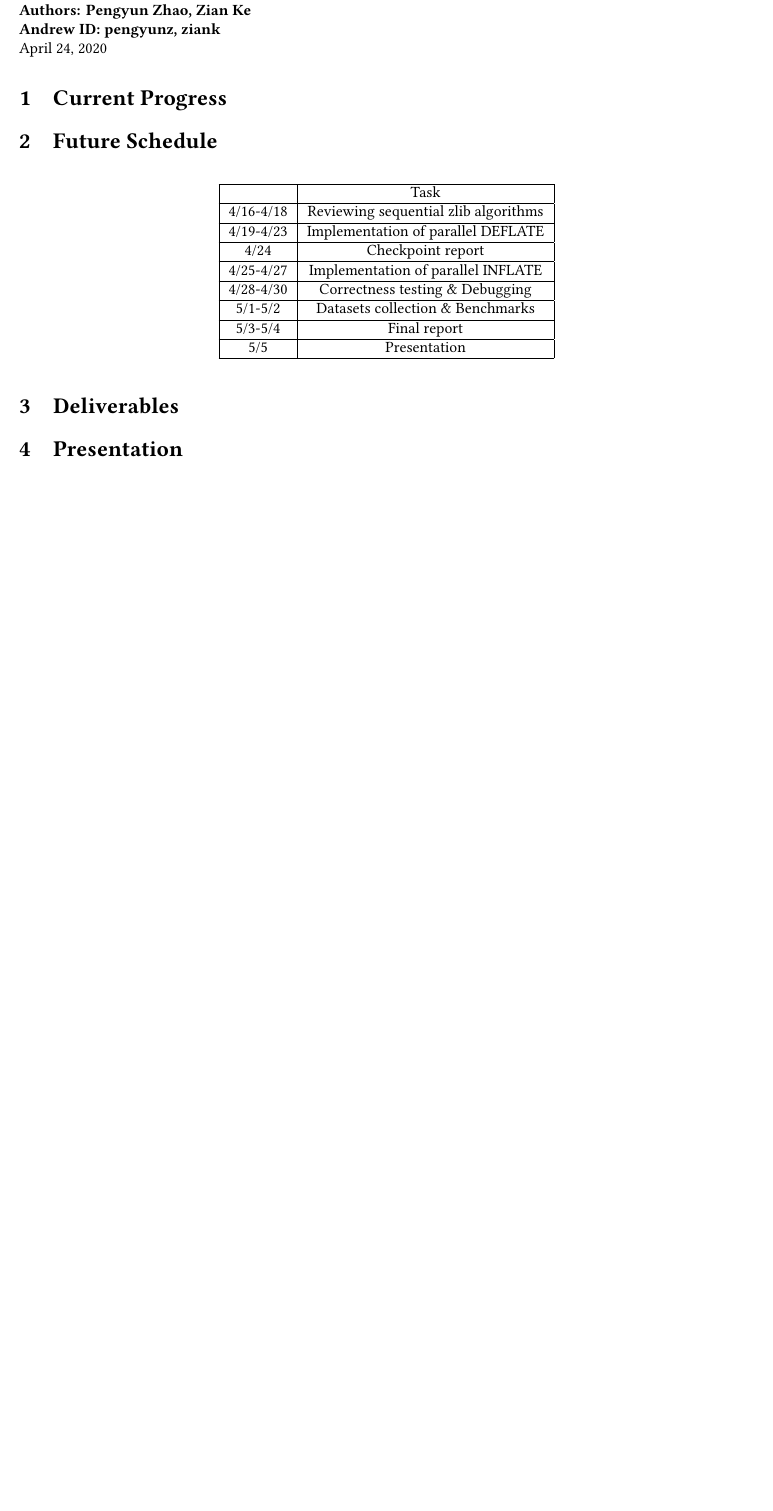
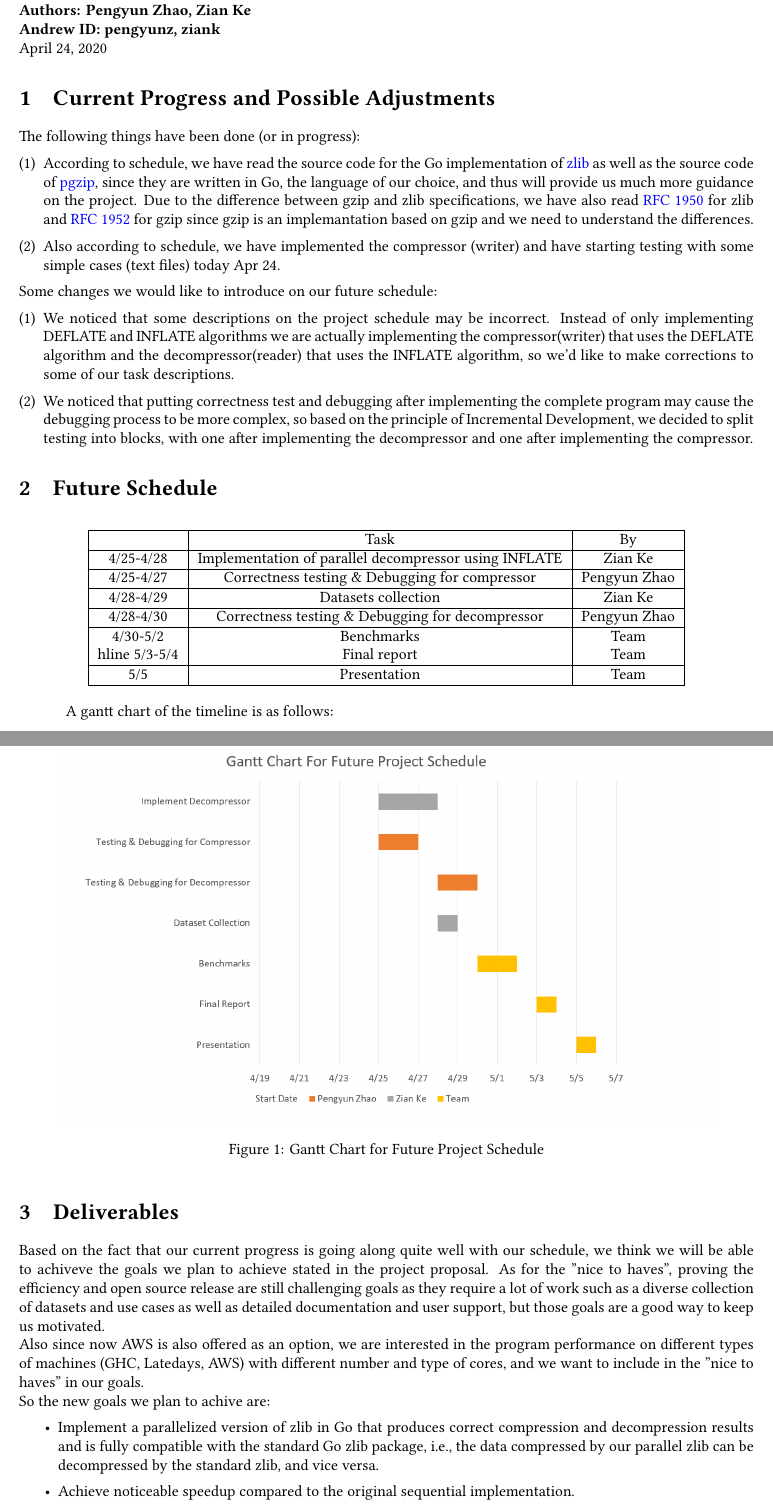
Before and after one commit to zianke/15618-final-project, a LaTeX document (checkpoint/report.tex): part of the page before the commit and two parts of pages 1 and 2 of 3 after it, the two joined at a grey line, cut so that both start at the same text, the shorter picture padded with empty space. Compiled offline with XeLaTeX.

Commit message:
wrote most of the report

```diff
--- a/checkpoint/report.tex
+++ b/checkpoint/report.tex
@@ -1,7 +1,7 @@
 %!TEX TS-program = xelatex
 
 \documentclass{article}
-
+\usepackage{enumerate}
 \input{PomonaLgcsFormatting}
 
 \title{Parallel implementation of zlib compression \& decompression}
@@ -14,25 +14,48 @@
 
 \maketitle
 
-\section{Current Progress}
-
-
+\section{Current Progress and Possible Adjustments}
+The following things have been done (or in progress):
+\begin{enumerate}[(1)]
+    \item According to schedule, we have read the source code for the Go implementation of \href{https://github.com/golang/go/tree/master/src/compress/zlib}{zlib} as well as the source code of \href{https://github.com/klauspost/pgzip}{pgzip}, since they are written in Go, the language of our choice, and thus will provide us much more guidance on the project. Due to the difference between gzip and zlib specifications, we have also read \href{https://tools.ietf.org/html/rfc1950}{RFC 1950} for zlib and \href{https://tools.ietf.org/html/rfc1952}{RFC 1952} for gzip since gzip is an implemantation based on gzip and we need to understand the differences.
+    \item Also according to schedule, we have implemented the compressor (writer) and have starting testing with some simple cases (text files) today Apr 24.
+\end{enumerate}
+Some changes we would like to introduce on our future schedule:
+\begin{enumerate}[(1)]
+    \item We noticed that some descriptions on the project schedule may be incorrect. Instead of only implementing DEFLATE and INFLATE algorithms we are actually implementing the compressor(writer) that uses the DEFLATE algorithm and the decompressor(reader) that uses the INFLATE algorithm, so we'd like to make corrections to some of our task descriptions.
+    \item We noticed that putting correctness test and debugging after implementing the complete program may cause the debugging process to be more complex, so based on the principle of Incremental Development, we decided to split testing into blocks, with one after implementing the decompressor and one after implementing the compressor.
+\end{enumerate}
 \section{Future Schedule}
 \begin{table}[!hbp]
 \begin{center}
-\begin{tabular}{|c|c|}
+\begin{tabular}{|c|c|c|}
 \hline
- & Task \\ \hline
-4/16-4/18 & Reviewing sequential zlib algorithms \\ \hline
-4/19-4/23 & Implementation of parallel DEFLATE \\ \hline
-4/24 & Checkpoint report \\ \hline
-4/25-4/27 & Implementation of parallel INFLATE \\ \hline
-4/28-4/30 & Correctness testing \& Debugging \\ \hline
-5/1-5/2 & Datasets collection \& Benchmarks \\ \hline
-5/3-5/4 & Final report \\ \hline
-5/5 & Presentation \\ \hline
+ & Task & By\\ \hline
+4/25-4/28 & Implementation of parallel decompressor using INFLATE & Zian Ke \\ \hline
+4/25-4/27 & Correctness testing \& Debugging for compressor & Pengyun Zhao\\ \hline
+4/28-4/29 & Datasets collection & Zian Ke \\ \hline
+4/28-4/30 & Correctness testing \& Debugging for decompressor & Pengyun Zhao\\ \hline
+4/30-5/2 & Benchmarks & Team \\hline
+5/3-5/4 & Final report & Team\\ \hline
+5/5 & Presentation & Team\\ \hline
 \end{tabular}
 \end{center}
 \end{table}
+A gantt chart of the timeline is as follows:
+\newpage
+\begin{figure}[!h]
+    \begin{center}
+        \includegraphics[width = 15cm]{gantt.png}
+        \caption{Gantt Chart for Future Project Schedule}
+    \end{center}
+\end{figure}
+\section{Deliverables}
+Based on the fact that our current progress is going along quite well with our schedule, we think we will be able to achiveve the goals we plan to achieve stated in the project proposal. As for the "nice to haves", proving the efficiency and open source release are still challenging goals as they require a lot of work such as a diverse collection of datasets and use cases as well as detailed documentation and user support, but those goals are a good way to keep us motivated.\\
+Also since now AWS is also offered as an option, we are interested in the program performance on different types of machines (GHC, Latedays, AWS) with different number and type of cores, and we want to include in the "nice to haves" in our goals.\\
+So the new goals we plan to achive are:
+\begin{itemize}
+    \item Implement a parallelized version of zlib in Go that produces correct compression and decompression results and is fully compatible with the standard Go zlib package, i.e.,  the data compressed by our parallel zlib can be decompressed by the standard zlib, and vice versa.
+    \item Achieve noticeable speedup compared to the original sequential implementation.
+    \item Have a comprehensive analysis on the implementation for different kinds of workloads. What are the new bottlenecks? What kind(s) of workload is suited for the parallel implementation?
+\end{itemize}
 
-\section{Deliverables}
```
Also changed, not shown: checkpoint/gantt.png (added), checkpoint/report.pdf, checkpoint/report.tex (12 more changed lines).
